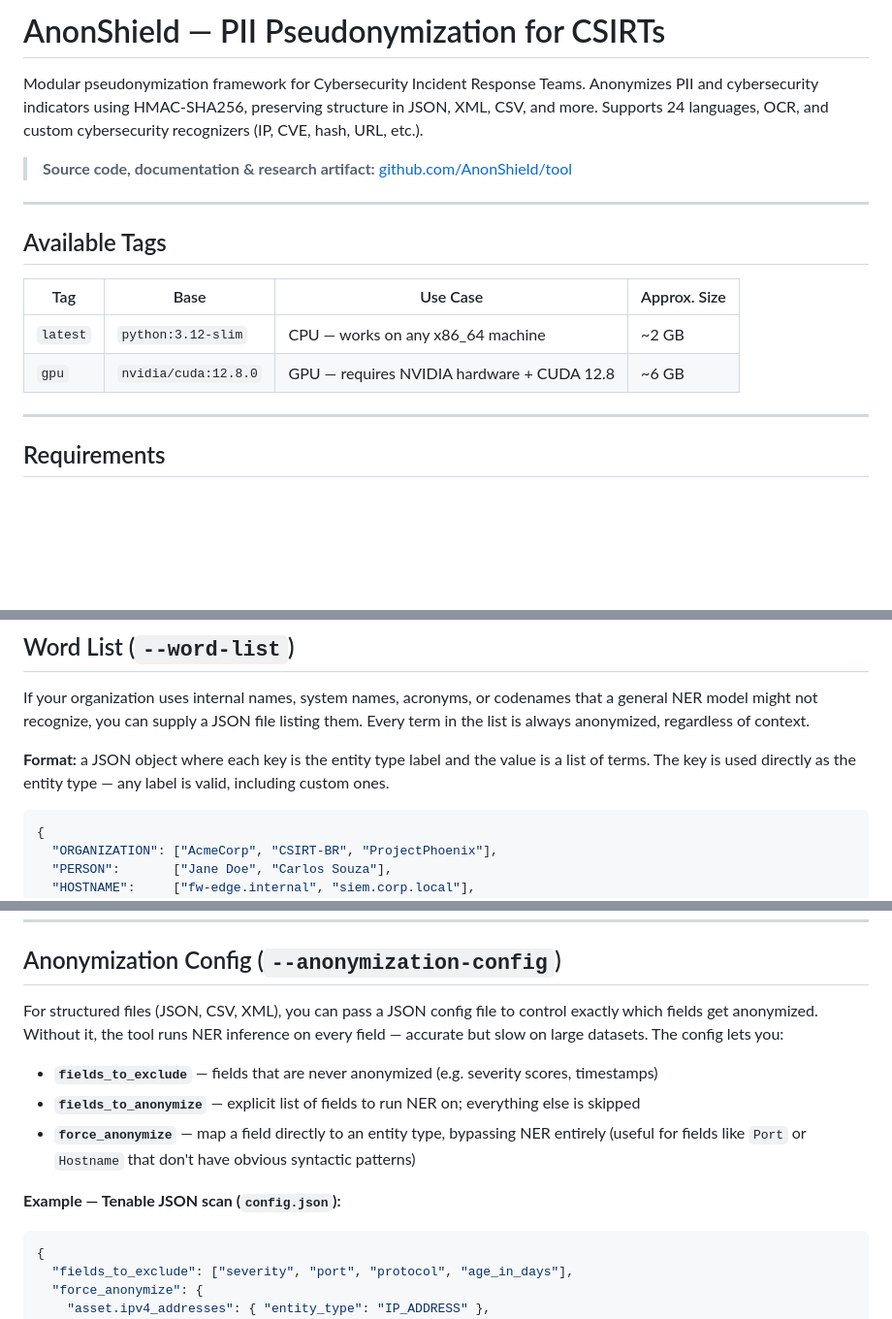
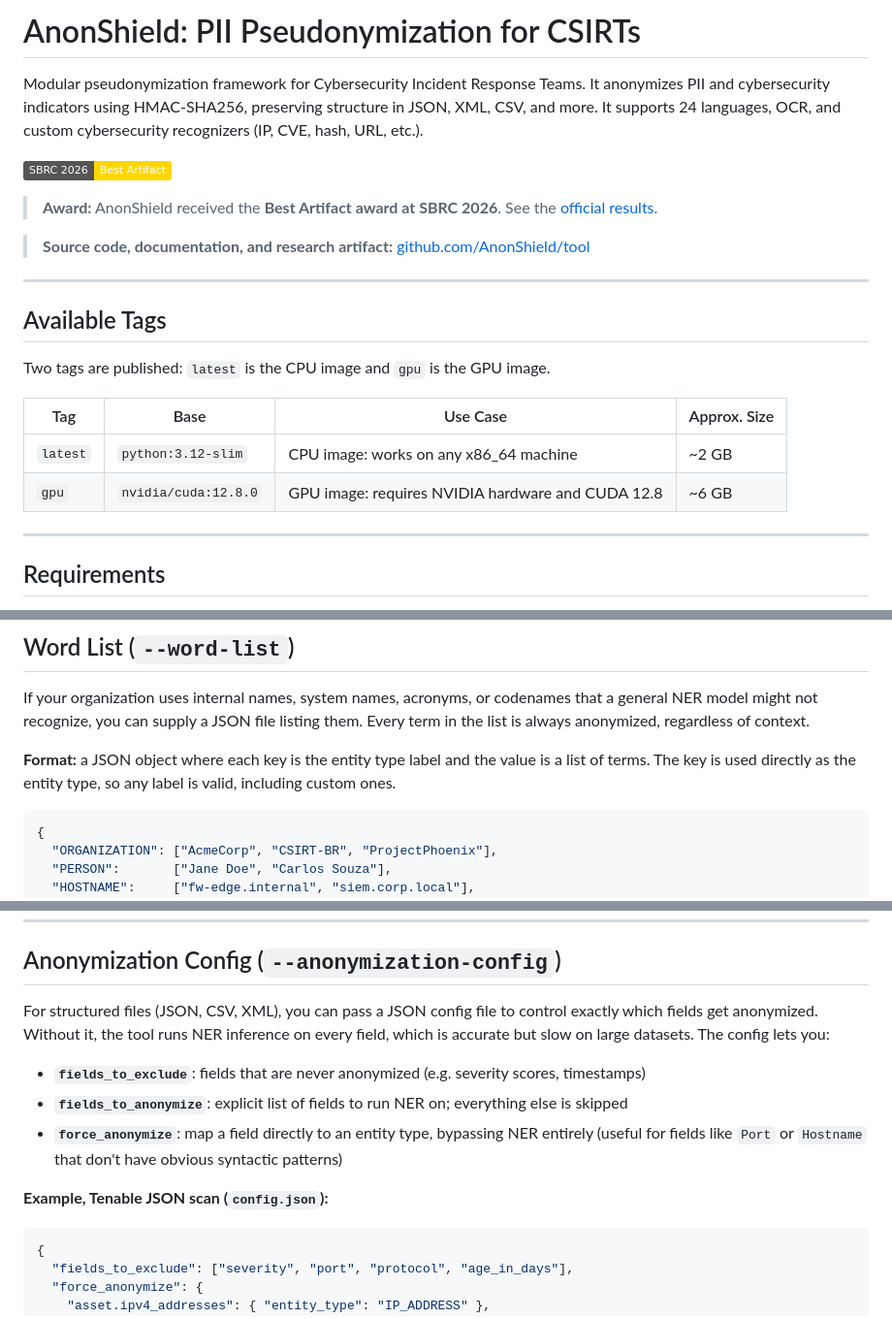
Before and after one commit to AnonShield/anonshield, a Markdown page: docker/DOCKERHUB_README.md, 3 parts joined by grey strips. Shown at 97% size. Drawn GitHub-style; badges without logos; blank space fills up the shorter version.

````diff
--- a/docker/DOCKERHUB_README.md
+++ b/docker/DOCKERHUB_README.md
@@ -1,17 +1,23 @@
-# AnonShield — PII Pseudonymization for CSIRTs
+# AnonShield: PII Pseudonymization for CSIRTs
 
-Modular pseudonymization framework for Cybersecurity Incident Response Teams. Anonymizes PII and cybersecurity indicators using HMAC-SHA256, preserving structure in JSON, XML, CSV, and more. Supports 24 languages, OCR, and custom cybersecurity recognizers (IP, CVE, hash, URL, etc.).
+Modular pseudonymization framework for Cybersecurity Incident Response Teams. It anonymizes PII and cybersecurity indicators using HMAC-SHA256, preserving structure in JSON, XML, CSV, and more. It supports 24 languages, OCR, and custom cybersecurity recognizers (IP, CVE, hash, URL, etc.).
 
-> **Source code, documentation & research artifact:** [github.com/AnonShield/tool](https://github.com/AnonShield/tool)
+[![Best Artifact at SBRC 2026](https://img.shields.io/badge/SBRC%202026-Best%20Artifact-gold)](https://doc-artefatos.github.io/sbrc2026/results.html)
+
+> **Award:** AnonShield received the **Best Artifact award at SBRC 2026**. See the [official results](https://doc-artefatos.github.io/sbrc2026/results.html).
+
+> **Source code, documentation, and research artifact:** [github.com/AnonShield/tool](https://github.com/AnonShield/tool)
 
 ---
 
 ## Available Tags
 
+Two tags are published: `latest` is the CPU image and `gpu` is the GPU image.
+
 | Tag | Base | Use Case | Approx. Size |
 |-----|------|----------|-------------|
-| `latest` | `python:3.12-slim` | CPU — works on any x86_64 machine | ~2 GB |
-| `gpu` | `nvidia/cuda:12.8.0` | GPU — requires NVIDIA hardware + CUDA 12.8 | ~6 GB |
+| `latest` | `python:3.12-slim` | CPU image: works on any x86_64 machine | ~2 GB |
+| `gpu` | `nvidia/cuda:12.8.0` | GPU image: requires NVIDIA hardware and CUDA 12.8 | ~6 GB |
 
 ---
 
@@ -199,7 +205,7 @@ Benchmark on a heterogeneous set of real OpenVAS scan reports in CSV, XML, and P
 
 If your organization uses internal names, system names, acronyms, or codenames that a general NER model might not recognize, you can supply a JSON file listing them. Every term in the list is always anonymized, regardless of context.
 
-**Format:** a JSON object where each key is the entity type label and the value is a list of terms. The key is used directly as the entity type — any label is valid, including custom ones.
+**Format:** a JSON object where each key is the entity type label and the value is a list of terms. The key is used directly as the entity type, so any label is valid, including custom ones.
 
 ```json
 {
@@ -219,13 +225,13 @@ If your organization uses internal names, system names, acronyms, or codenames t
 
 ## Anonymization Config (`--anonymization-config`)
 
-For structured files (JSON, CSV, XML), you can pass a JSON config file to control exactly which fields get anonymized. Without it, the tool runs NER inference on every field — accurate but slow on large datasets. The config lets you:
+For structured files (JSON, CSV, XML), you can pass a JSON config file to control exactly which fields get anonymized. Without it, the tool runs NER inference on every field, which is accurate but slow on large datasets. The config lets you:
 
-- **`fields_to_exclude`** — fields that are never anonymized (e.g. severity scores, timestamps)
-- **`fields_to_anonymize`** — explicit list of fields to run NER on; everything else is skipped
-- **`force_anonymize`** — map a field directly to an entity type, bypassing NER entirely (useful for fields like `Port` or `Hostname` that don't have obvious syntactic patterns)
+- **`fields_to_exclude`**: fields that are never anonymized (e.g. severity scores, timestamps)
+- **`fields_to_anonymize`**: explicit list of fields to run NER on; everything else is skipped
+- **`force_anonymize`**: map a field directly to an entity type, bypassing NER entirely (useful for fields like `Port` or `Hostname` that don't have obvious syntactic patterns)
 
-**Example — Tenable JSON scan (`config.json`):**
+**Example, Tenable JSON scan (`config.json`):**
 ```json
 {
   "fields_to_exclude": ["severity", "port", "protocol", "age_in_days"],
````
Also changed, not shown: other parts of docker/DOCKERHUB_README.md (+17 -17 lines).
